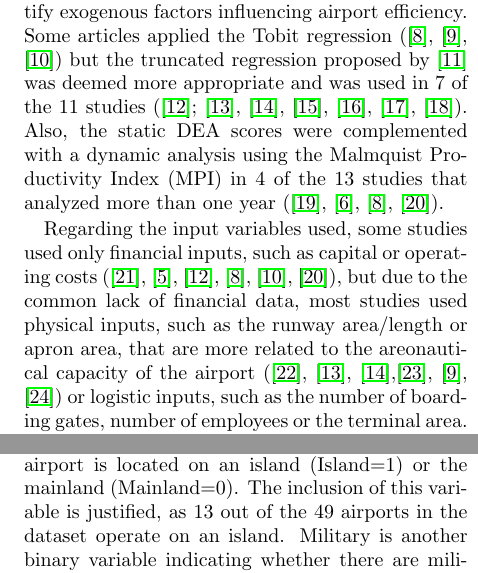
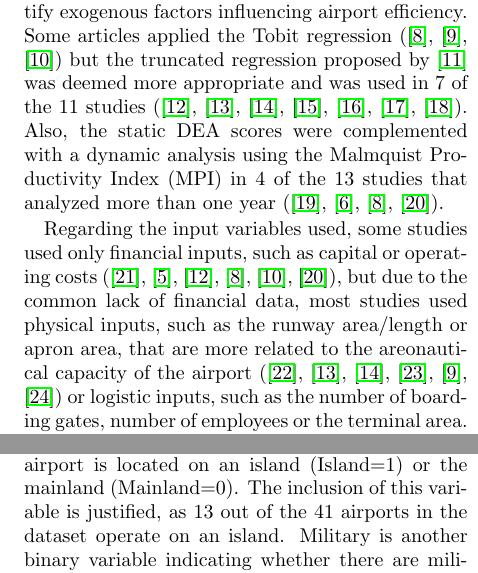
Before and after one commit to caracoleta/Extended-abstract, a LaTeX paper (ExtendedAbstract.tex, which reads ExtendedAbstract_backg.tex, ExtendedAbstract_resul.tex): two parts of the columns of pages 2 and 5 of 10, joined at a grey line, cut so that both start at the same text. Compiled offline with pdfLaTeX.

Commit message:
finitio oficial

```diff
--- a/ExtendedAbstract_backg.tex
+++ b/ExtendedAbstract_backg.tex
@@ -18,16 +18,16 @@ Spain, having one of the largest airport operator (Aena), is one of the most fre
 
 Examining the literature, it was possible to identify that DEA is the most common methodology used to assess airport efficiency, being used in 19 of the 22 studies reviewed. Nevertheless, SFA has also been applied in relevant Iberian studies, such as \cite{barros2008}, \cite{tovar2010}, \cite{martin2011}. The DEA's non-parametric nature, meaning it does not require a predefined functional form for the production function, makes it the preferred method.
 
-From the 19 DEA studies, 11 combined the first-stage DEA with a second-stage analysis to identify exogenous factors influencing airport efficiency. Some articles applied the Tobit regression (\cite{coto-millan2014}, \cite{fragoudaki2016}, \cite{coto-millan2016}) but the truncated regression proposed by \cite{simar2007} was deemed more appropriate and was used in 7 of the 11 studies (\cite{barrosdieke2008}; \cite{barros2008b}, \cite{tsekeris2011}, \cite{chang2013}, \cite{adler2013}, \cite{fernandez2022}, \cite{cifuentes-faura2023}).
+From the 19 DEA studies, 11 combined the first-stage DEA with a second-stage analysis to identify exogenous factors influencing airport efficiency. Some articles applied the Tobit regression (\cite{coto-millan2014}, \cite{fragoudaki2016}, \cite{coto-millan2016}) but the truncated regression proposed by \cite{simar2007} was deemed more appropriate and was used in 7 of the 11 studies (\cite{barrosdieke2008}, \cite{barros2008b}, \cite{tsekeris2011}, \cite{chang2013}, \cite{adler2013}, \cite{fernandez2022}, \cite{cifuentes-faura2023}).
 Also, the static DEA scores were complemented with a dynamic analysis using the Malmquist Productivity Index (MPI) in 4 of the 13 studies that analyzed more than one year (\cite{fung2008}, \cite{tovar2010}, \cite{coto-millan2014}, \cite{inglada2018}).
 
-Regarding the input variables used, some studies used only financial inputs, such as capital or operating costs (\cite{martin2001}, \cite{barros2008}, \cite{barrosdieke2008}, \cite{coto-millan2014}, \cite{coto-millan2016}, \cite{inglada2018}), but due to the common lack of financial data, most studies used physical inputs, such as the runway area/length or apron area, that are more related to the areonautical capacity of the airport (\cite{lin2006}, \cite{barros2008b}, \cite{tsekeris2011},\cite{lozano2013}, \cite{fragoudaki2016}, \cite{gutierrez2016}) or logistic inputs, such as the number of boarding gates, number of employees or the terminal area.
+Regarding the input variables used, some studies used only financial inputs, such as capital or operating costs (\cite{martin2001}, \cite{barros2008}, \cite{barrosdieke2008}, \cite{coto-millan2014}, \cite{coto-millan2016}, \cite{inglada2018}), but due to the common lack of financial data, most studies used physical inputs, such as the runway area/length or apron area, that are more related to the areonautical capacity of the airport (\cite{lin2006}, \cite{barros2008b}, \cite{tsekeris2011}, \cite{lozano2013}, \cite{fragoudaki2016}, \cite{gutierrez2016}) or logistic inputs, such as the number of boarding gates, number of employees or the terminal area.
 Other variables such as the airport area and number of baggage belts, check-in counters, airlines and routes were also identified but less frequently employed (\cite{lozano2013}, \cite{gutierrez2016}, \cite{cifuentes-faura2023}).
 
 For output variables, the literature clearly converges
 on passenger volume, aircraft movements, and cargo as the most common output variables, with 18 studies presenting them in their analysis.
 
-A review of the explanatory variables used in the second-stage analysis was also performed. The selection of these variables depends on the scope of each study, but common variables include location, working load unit, military presence and hub status (\cite{barrosdieke2008}, \cite{barros2008b}, \cite{tsekeris2011},\cite{adler2013},\cite{fragoudaki2016}).
+A review of the explanatory variables used in the second-stage analysis was also performed. The selection of these variables depends on the scope of each study, but common variables include location, working load unit, military presence and hub status (\cite{barrosdieke2008}, \cite{barros2008b}, \cite{tsekeris2011}, \cite{adler2013}, \cite{fragoudaki2016}).
 
 Accordingly, the present study will employ a two-stage DEA approach with a truncated regression, complemented by a Malmquist Productivity Index analysis, to evaluate the efficiency of 41 Iberian airports, from 2016 to 2023, and identify exogenous factors influencing their performance.
 This study contributes to the Iberian airport efficiency literature, by analyzing for the first time Portuguese and Spanish airports simultaneously. Additionally, it will be one of the few studies incorporating data after the partial privatization of Aena (Spanish airport operator) in 2014.
--- a/ExtendedAbstract_resul.tex
+++ b/ExtendedAbstract_resul.tex
@@ -92,7 +92,7 @@ Regarding the second-stage regression, \tabref{tab:exp_statistics} lists the exp
 
 \vspace{-0.5cm}
 Island is a binary variable indicating whether an airport is located on an island (Island=1) or the
-mainland (Mainland=0). The inclusion of this variable is justified, as 13 out of the 49 airports in the
+mainland (Mainland=0). The inclusion of this variable is justified, as 13 out of the 41 airports in the
 dataset operate on an island. Military is another binary variable indicating whether there are military
 operations at the airport. In the considered dataset, 11 out of the 41 airports operate as mixed civil-military airports.
 Share of cargo represents the percentage of cargo in the total WLU and Share of LCC passengers the percentage of low-cost carrier (LCC) passengers in the total
```
Also changed, not shown: ExtendedAbstract_concl.tex (+3 -3 lines), ExtendedAbstract_imple.tex (+1 -2 lines), ExtendedAbstract.pdf.
